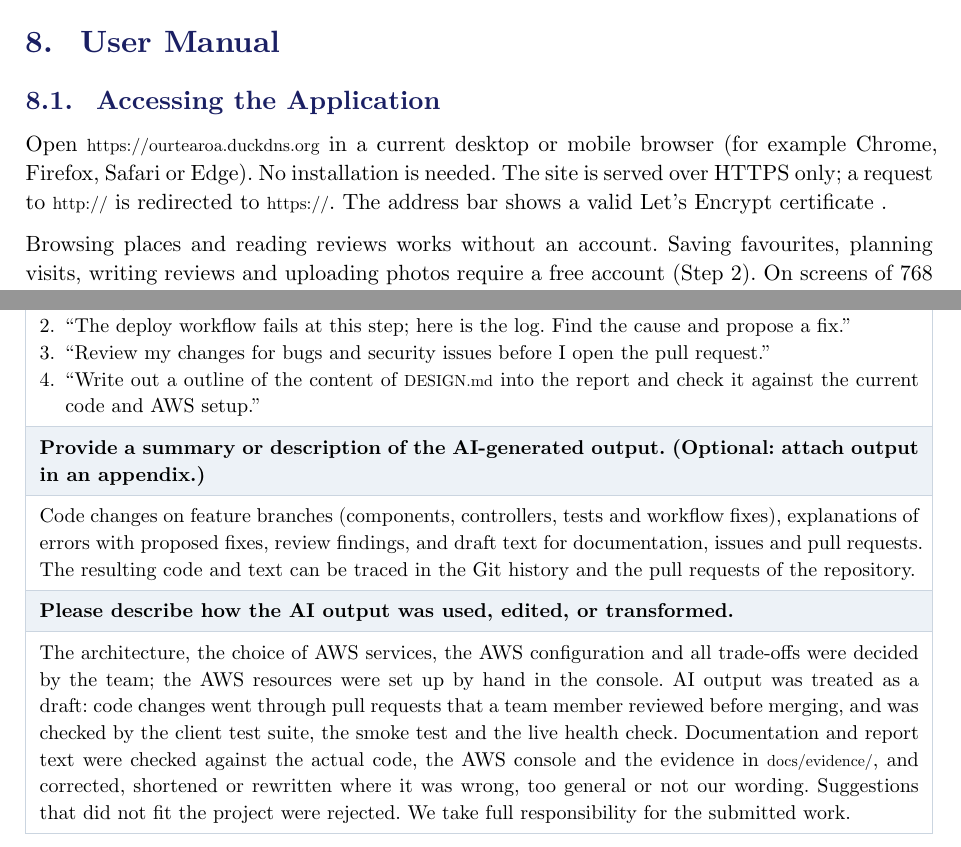
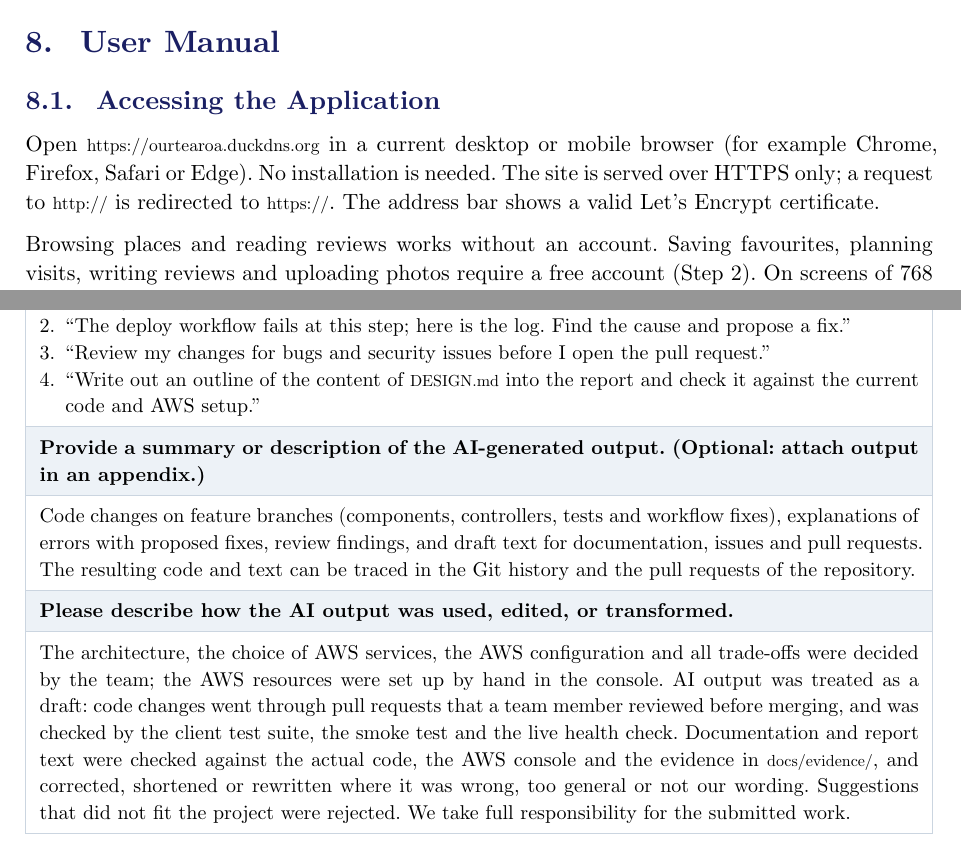
Before and after one commit to bundgaard1/OurTearoa, a Typst document (docs/report/main.typ, which reads docs/report/appendix.typ): two parts of pages 28 and 37 of 39, joined at a grey line, cut so that both start at the same text. Compiled offline with Typst 0.15.

Commit message:
Fix stray spaces and typo in the report

```diff
--- a/docs/report/appendix.typ
+++ b/docs/report/appendix.typ
@@ -28,7 +28,7 @@
     + "Implement this GitHub issue in the Angular client against the existing REST endpoints, including loading, empty and error states and unit tests."
     + "The deploy workflow fails at this step; here is the log. Find the cause and propose a fix."
     + "Review my changes for bugs and security issues before I open the pull request."
-    + "Write out a outline of the content of `DESIGN.md` into the report and check it against the current code and AWS setup."
+    + "Write out an outline of the content of `DESIGN.md` into the report and check it against the current code and AWS setup."
   ],
   table.cell(fill: rgb("#edf2f7"))[*Provide a summary or description of the AI-generated output. (Optional: attach output in an appendix.)*],
   [
```
Also changed, not shown: docs/report/main.typ (+3 -3 lines).
